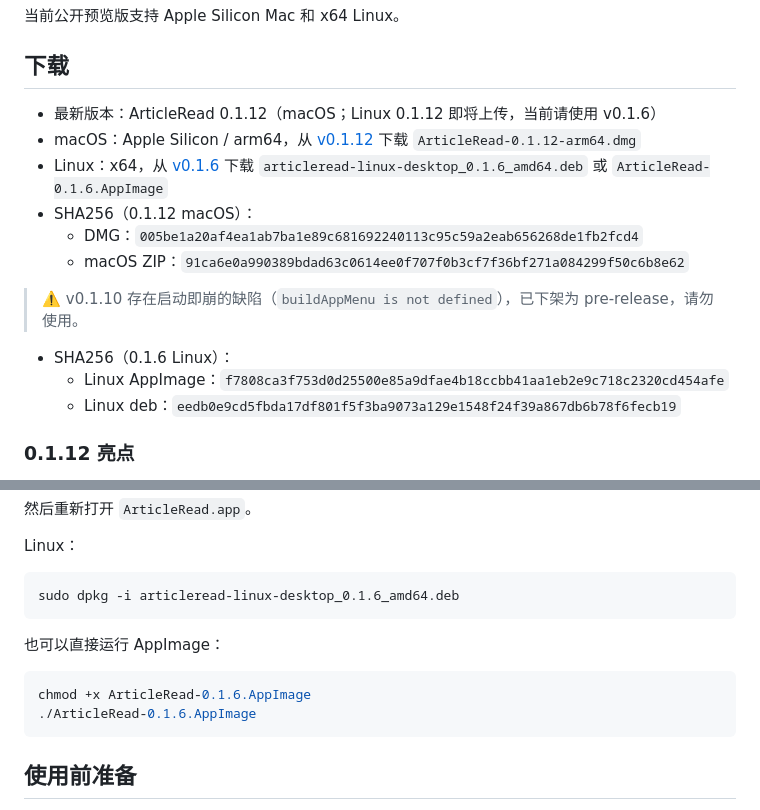
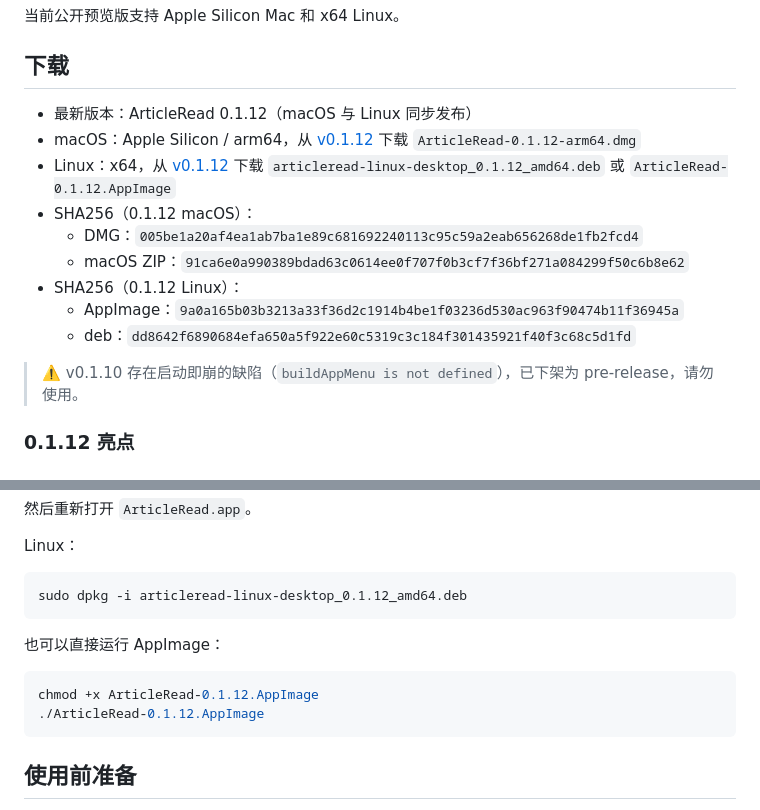
Before and after one commit to zhikangSu/ArticleRead, a Markdown page: README.md, 2 parts joined by grey strips. Rendered like a GitHub page.

Commit message:
docs: 0.1.12 Linux 资产上线,双平台同步发布
Co-Authored-By: Claude Fable 5 <noreply@anthropic.com>

````diff
--- a/README.md
+++ b/README.md
@@ -8,17 +8,17 @@ ArticleRead 是一个面向论文精读的桌面应用。它把本地论文阅
 
 ## 下载
 
-- 最新版本：ArticleRead 0.1.12（macOS；Linux 0.1.12 即将上传，当前请使用 v0.1.6）
+- 最新版本：ArticleRead 0.1.12（macOS 与 Linux 同步发布）
 - macOS：Apple Silicon / arm64，从 [v0.1.12](https://github.com/zhikangSu/ArticleRead/releases/tag/v0.1.12) 下载 `ArticleRead-0.1.12-arm64.dmg`
-- Linux：x64，从 [v0.1.6](https://github.com/zhikangSu/ArticleRead/releases/tag/v0.1.6) 下载 `articleread-linux-desktop_0.1.6_amd64.deb` 或 `ArticleRead-0.1.6.AppImage`
+- Linux：x64，从 [v0.1.12](https://github.com/zhikangSu/ArticleRead/releases/tag/v0.1.12) 下载 `articleread-linux-desktop_0.1.12_amd64.deb` 或 `ArticleRead-0.1.12.AppImage`
 - SHA256（0.1.12 macOS）：
   - DMG：`005be1a20af4ea1ab7ba1e89c681692240113c95c59a2eab656268de1fb2fcd4`
   - macOS ZIP：`91ca6e0a990389bdad63c0614ee0f707f0b3cf7f36bf271a084299f50c6b8e62`
+- SHA256（0.1.12 Linux）：
+  - AppImage：`9a0a165b03b3213a33f36d2c1914b4be1f03236d530ac963f90474b11f36945a`
+  - deb：`dd8642f6890684efa650a5f922e60c5319c3c184f301435921f40f3c68c5d1fd`
 
 > ⚠️ v0.1.10 存在启动即崩的缺陷（`buildAppMenu is not defined`），已下架为 pre-release，请勿使用。
-- SHA256（0.1.6 Linux）：
-  - Linux AppImage：`f7808ca3f753d0d25500e85a9dfae4b18ccbb41aa1eb2e9c718c2320cd454afe`
-  - Linux deb：`eedb0e9cd5fbda17df801f5f3ba9073a129e1548f24f39a867db6b78f6fecb19`
 
 ### 0.1.12 亮点
 
@@ -58,14 +58,14 @@ sudo xattr -rd com.apple.quarantine "/Applications/ArticleRead.app"
 Linux：
 
 ```bash
-sudo dpkg -i articleread-linux-desktop_0.1.6_amd64.deb
+sudo dpkg -i articleread-linux-desktop_0.1.12_amd64.deb
 ```
 
 也可以直接运行 AppImage：
 
 ```bash
-chmod +x ArticleRead-0.1.6.AppImage
-./ArticleRead-0.1.6.AppImage
+chmod +x ArticleRead-0.1.12.AppImage
+./ArticleRead-0.1.12.AppImage
 ```
 
 ## 使用前准备
````
